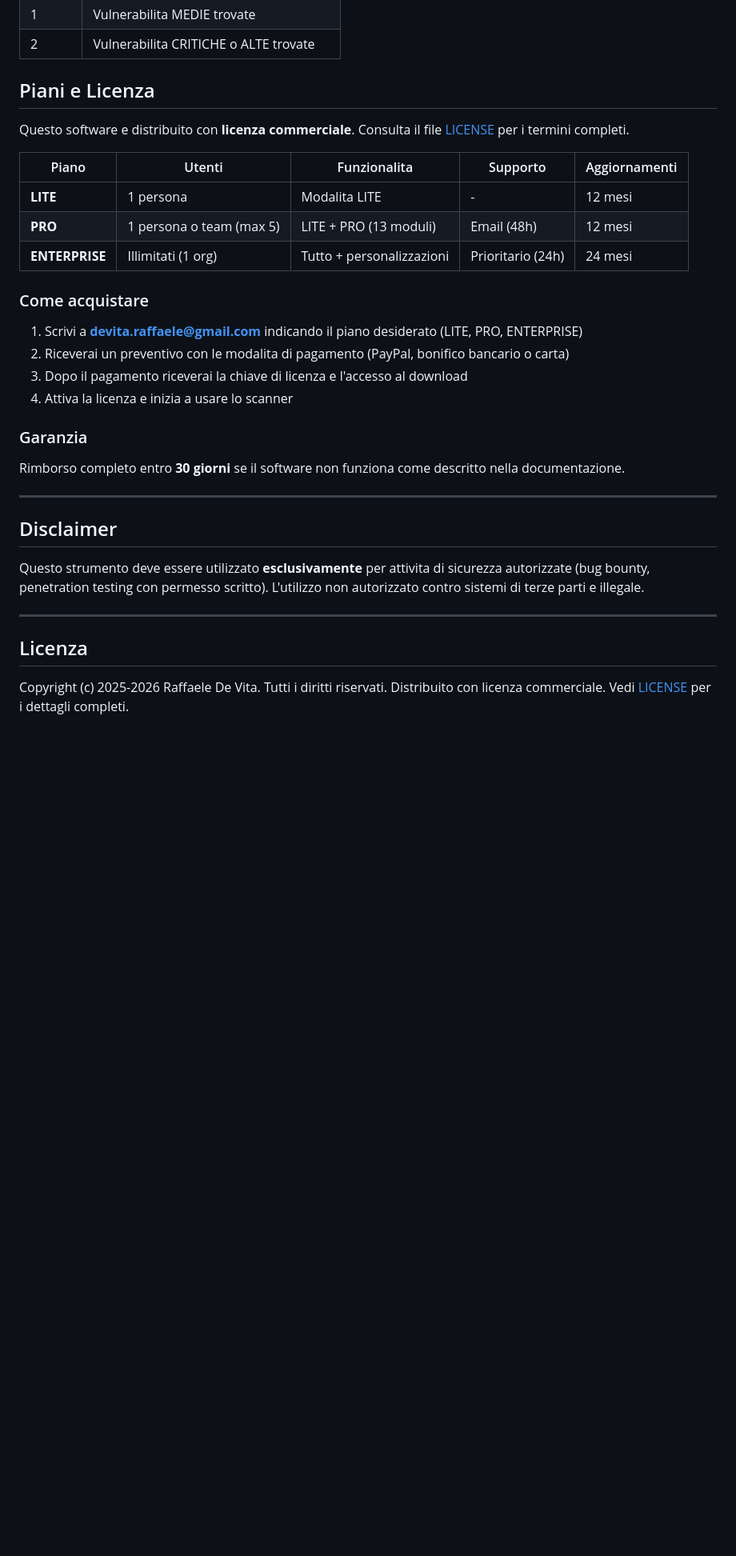
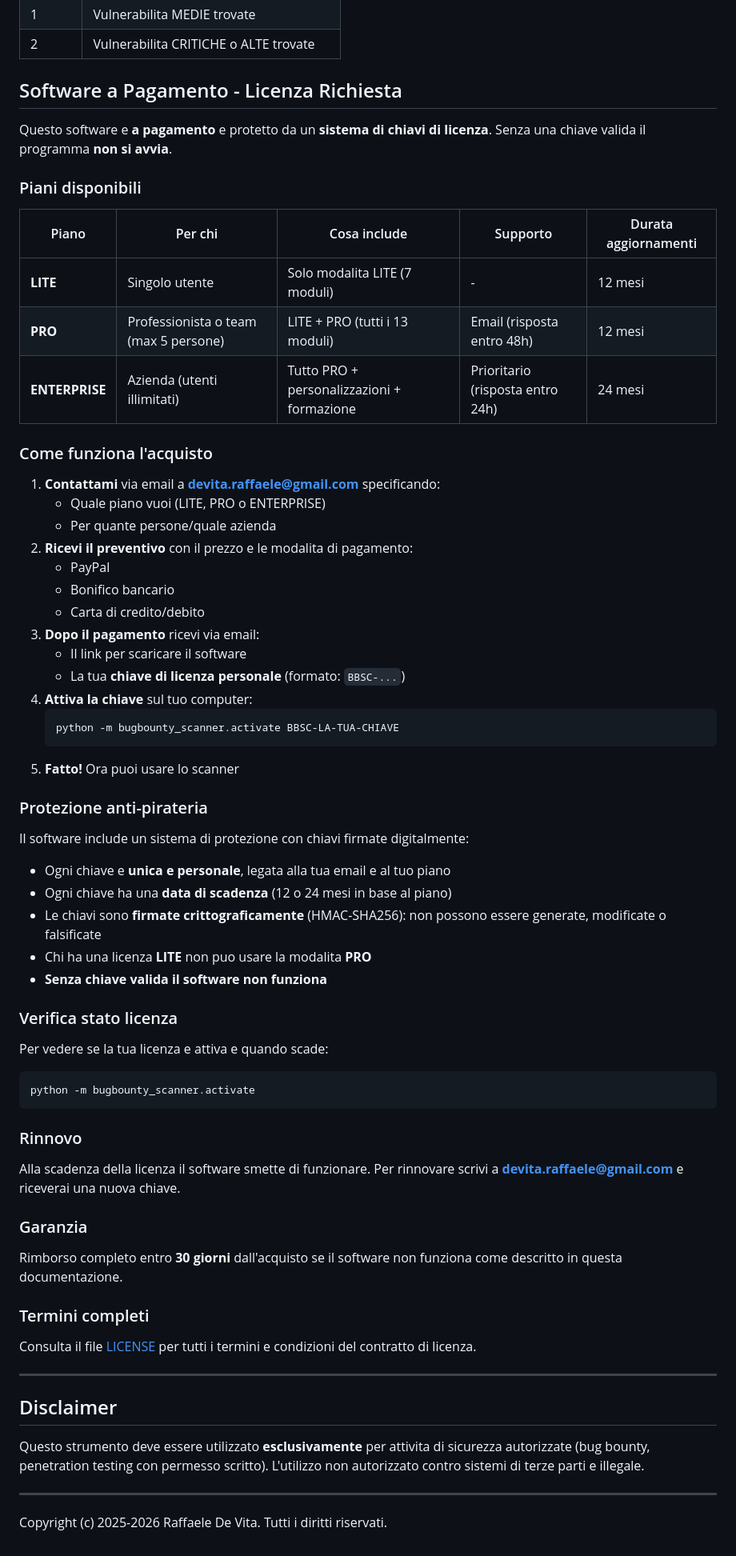
Before and after one commit to raffaele1991/Raffaele-Devita, a Markdown page: README.md, the part around the change. Shown at 80% size. Drawn GitHub-style; blank space fills up the shorter version.

Commit message:
docs: riscrive sezione licenza README con spiegazione completa
Aggiunge spiegazione dettagliata di: come funziona l'acquisto,
protezione anti-pirateria, rinnovo, garanzia e verifica stato licenza.

https://claude.ai/code/session_013LKXCBx1B1cW1B7FgDmp92

````diff
--- a/README.md
+++ b/README.md
@@ -259,26 +259,65 @@ install_tools.sh          # Installer automatico tool
 | 1 | Vulnerabilita MEDIE trovate |
 | 2 | Vulnerabilita CRITICHE o ALTE trovate |
 
-## Piani e Licenza
+## Software a Pagamento - Licenza Richiesta
 
-Questo software e distribuito con **licenza commerciale**. Consulta il file [LICENSE](LICENSE) per i termini completi.
+Questo software e **a pagamento** e protetto da un **sistema di chiavi di licenza**.
+Senza una chiave valida il programma **non si avvia**.
 
-| Piano | Utenti | Funzionalita | Supporto | Aggiornamenti |
-|-------|--------|-------------|----------|---------------|
-| **LITE** | 1 persona | Modalita LITE | - | 12 mesi |
-| **PRO** | 1 persona o team (max 5) | LITE + PRO (13 moduli) | Email (48h) | 12 mesi |
-| **ENTERPRISE** | Illimitati (1 org) | Tutto + personalizzazioni | Prioritario (24h) | 24 mesi |
+### Piani disponibili
 
-### Come acquistare
+| Piano | Per chi | Cosa include | Supporto | Durata aggiornamenti |
+|-------|---------|-------------|----------|----------------------|
+| **LITE** | Singolo utente | Solo modalita LITE (7 moduli) | - | 12 mesi |
+| **PRO** | Professionista o team (max 5 persone) | LITE + PRO (tutti i 13 moduli) | Email (risposta entro 48h) | 12 mesi |
+| **ENTERPRISE** | Azienda (utenti illimitati) | Tutto PRO + personalizzazioni + formazione | Prioritario (risposta entro 24h) | 24 mesi |
 
-1. Scrivi a **devita.raffaele@gmail.com** indicando il piano desiderato (LITE, PRO, ENTERPRISE)
-2. Riceverai un preventivo con le modalita di pagamento (PayPal, bonifico bancario o carta)
-3. Dopo il pagamento riceverai la chiave di licenza e l'accesso al download
-4. Attiva la licenza e inizia a usare lo scanner
+### Come funziona l'acquisto
+
+1. **Contattami** via email a **devita.raffaele@gmail.com** specificando:
+   - Quale piano vuoi (LITE, PRO o ENTERPRISE)
+   - Per quante persone/quale azienda
+2. **Ricevi il preventivo** con il prezzo e le modalita di pagamento:
+   - PayPal
+   - Bonifico bancario
+   - Carta di credito/debito
+3. **Dopo il pagamento** ricevi via email:
+   - Il link per scaricare il software
+   - La tua **chiave di licenza personale** (formato: `BBSC-...`)
+4. **Attiva la chiave** sul tuo computer:
+   ```bash
+   python -m bugbounty_scanner.activate BBSC-LA-TUA-CHIAVE
+   ```
+5. **Fatto!** Ora puoi usare lo scanner
+
+### Protezione anti-pirateria
+
+Il software include un sistema di protezione con chiavi firmate digitalmente:
+
+- Ogni chiave e **unica e personale**, legata alla tua email e al tuo piano
+- Ogni chiave ha una **data di scadenza** (12 o 24 mesi in base al piano)
+- Le chiavi sono **firmate crittograficamente** (HMAC-SHA256): non possono essere generate, modificate o falsificate
+- Chi ha una licenza **LITE** non puo usare la modalita **PRO**
+- **Senza chiave valida il software non funziona**
+
+### Verifica stato licenza
+
+Per vedere se la tua licenza e attiva e quando scade:
+```bash
+python -m bugbounty_scanner.activate
+```
+
+### Rinnovo
+
+Alla scadenza della licenza il software smette di funzionare. Per rinnovare scrivi a **devita.raffaele@gmail.com** e riceverai una nuova chiave.
 
 ### Garanzia
 
-Rimborso completo entro **30 giorni** se il software non funziona come descritto nella documentazione.
+Rimborso completo entro **30 giorni** dall'acquisto se il software non funziona come descritto in questa documentazione.
+
+### Termini completi
+
+Consulta il file [LICENSE](LICENSE) per tutti i termini e condizioni del contratto di licenza.
 
 ---
 
@@ -288,7 +327,4 @@ Questo strumento deve essere utilizzato **esclusivamente** per attivita di sicur
 
 ---
 
-## Licenza
-
 Copyright (c) 2025-2026 Raffaele De Vita. Tutti i diritti riservati.
-Distribuito con licenza commerciale. Vedi [LICENSE](LICENSE) per i dettagli completi.
````
